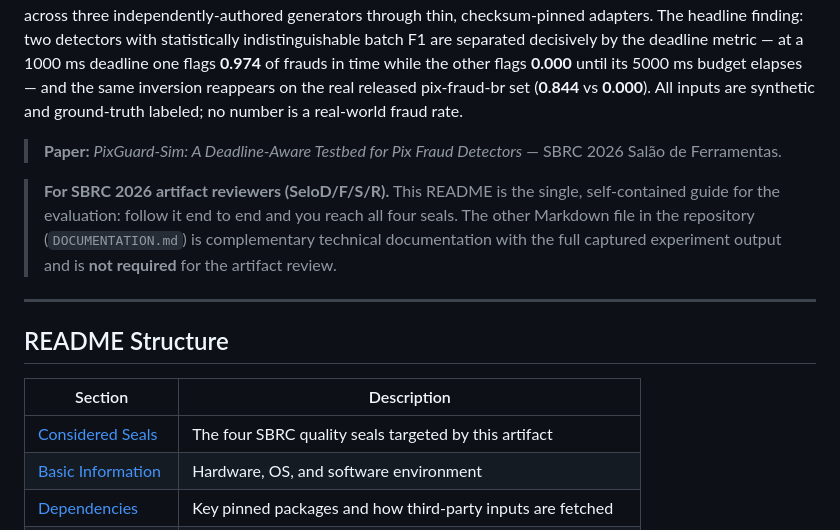
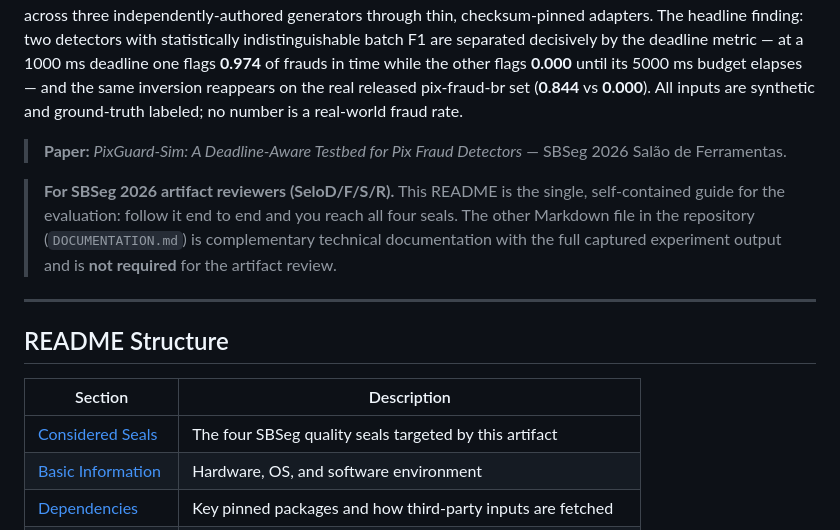
Before and after one commit to CristhianKapelinski/sbseg2026-pixguard-sim, a Markdown page: README.md, the part around the change. Rendered like a GitHub page.

Commit message:
Correct venue label to SBSeg 2026 Salão de Ferramentas

```diff
--- a/README.md
+++ b/README.md
@@ -2,9 +2,9 @@
 
 PixGuard-Sim is an open, detector- and generator-agnostic **evaluation harness** for fraud detectors targeting Pix, Brazil's instant-payment system. Because Pix settlement is irrevocable and the new MED-2.0 regulation (mandatory since 2 February 2026) requires institutions to *block fraud before money settles*, accuracy alone is not enough: a detector must also decide **in time**. PixGuard-Sim scores any detector by the **pre-deadline flag fraction** — the share of frauds flagged within a configurable pre-transaction decision deadline — alongside precision, recall, F1, and PR-AUC with 95% confidence intervals. It also ships reference definitions of two Pix-native scenarios absent from open prior work (multi-hop MED-2.0 refund tracing and coercion) and validates everything across three independently-authored generators through thin, checksum-pinned adapters. The headline finding: two detectors with statistically indistinguishable batch F1 are separated decisively by the deadline metric — at a 1000 ms deadline one flags **0.974** of frauds in time while the other flags **0.000** until its 5000 ms budget elapses — and the same inversion reappears on the real released pix-fraud-br set (**0.844** vs **0.000**). All inputs are synthetic and ground-truth labeled; no number is a real-world fraud rate.
 
-> **Paper:** *PixGuard-Sim: A Deadline-Aware Testbed for Pix Fraud Detectors* — SBRC 2026 Salão de Ferramentas.
+> **Paper:** *PixGuard-Sim: A Deadline-Aware Testbed for Pix Fraud Detectors* — SBSeg 2026 Salão de Ferramentas.
 
-> **For SBRC 2026 artifact reviewers (SeloD/F/S/R).** This README is the single, self-contained guide for the evaluation: follow it end to end and you reach all four seals. The other Markdown file in the repository (`DOCUMENTATION.md`) is complementary technical documentation with the full captured experiment output and is **not required** for the artifact review.
+> **For SBSeg 2026 artifact reviewers (SeloD/F/S/R).** This README is the single, self-contained guide for the evaluation: follow it end to end and you reach all four seals. The other Markdown file in the repository (`DOCUMENTATION.md`) is complementary technical documentation with the full captured experiment output and is **not required** for the artifact review.
 
 ---
 
@@ -12,7 +12,7 @@ PixGuard-Sim is an open, detector- and generator-agnostic **evaluation harness**
 
 | Section | Description |
 |---|---|
-| [Considered Seals](#considered-seals) | The four SBRC quality seals targeted by this artifact |
+| [Considered Seals](#considered-seals) | The four SBSeg quality seals targeted by this artifact |
 | [Basic Information](#basic-information) | Hardware, OS, and software environment |
 | [Dependencies](#dependencies) | Key pinned packages and how third-party inputs are fetched |
 | [Security Concerns](#security-concerns) | Risks and mitigations for evaluators |
```
